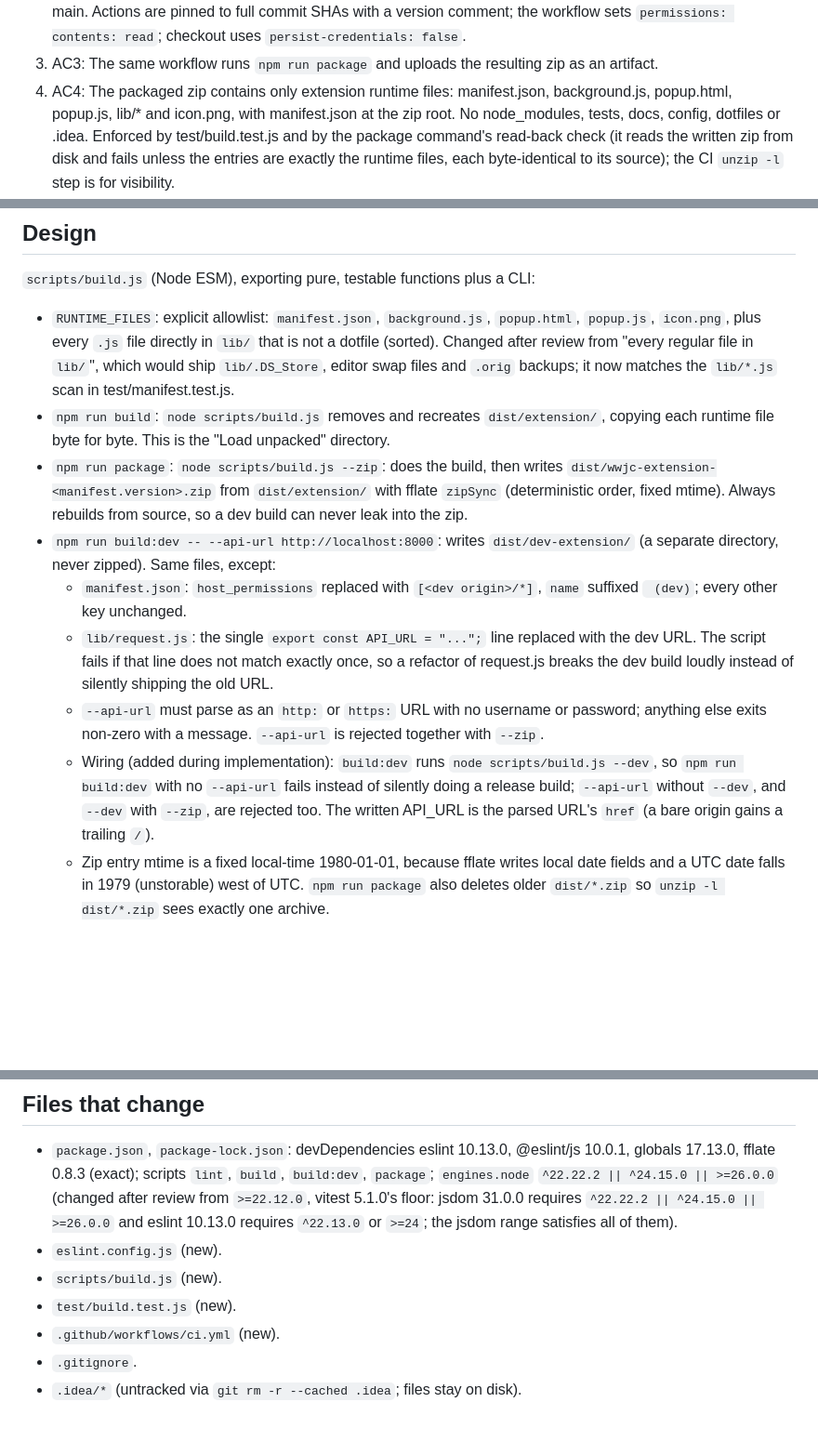
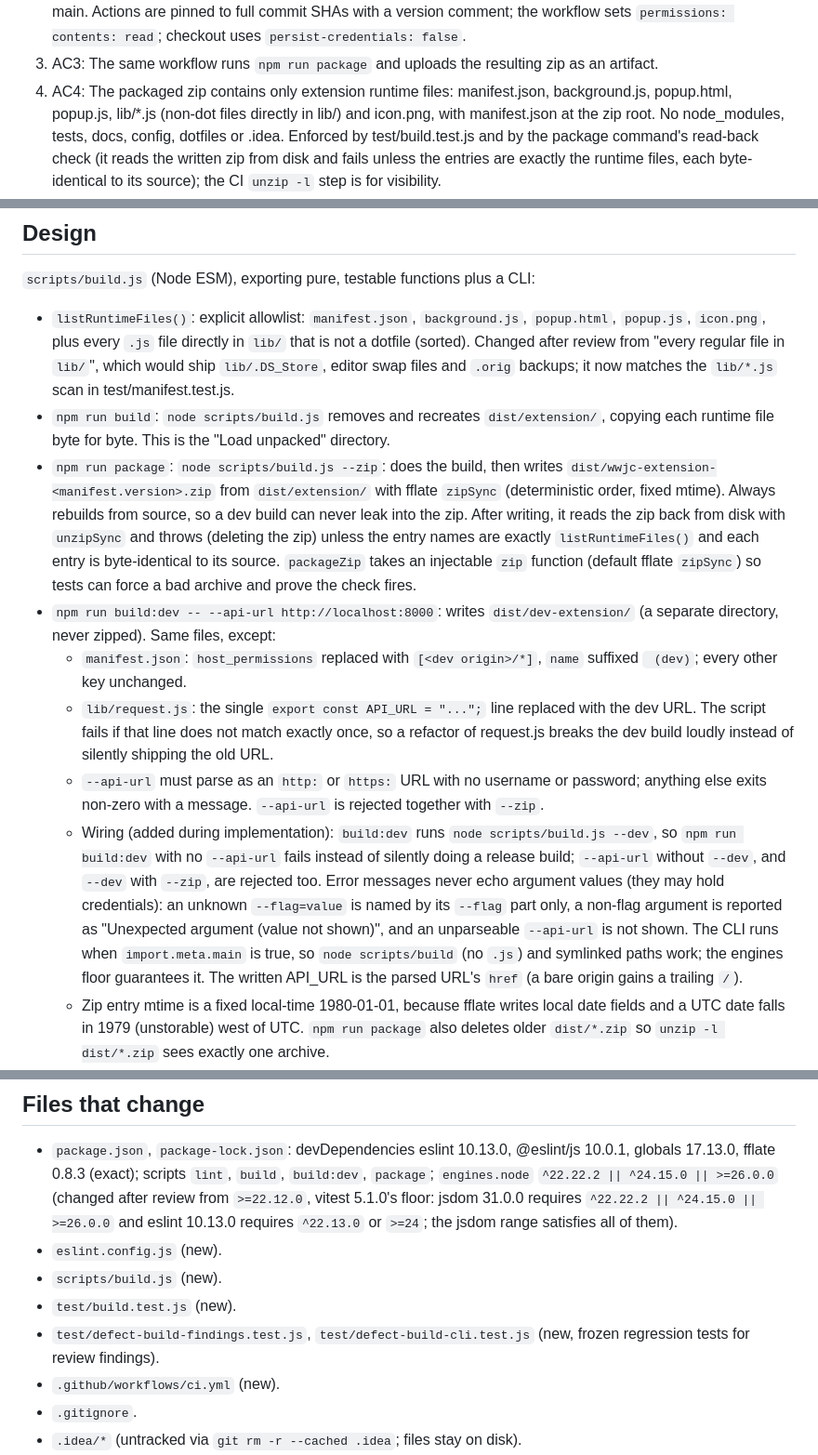
Before and after one commit to GeoBradDev/WWJC_ChromeExtension, a Markdown page: docs/plans/2026-11-07-issue-5-tests-lint-ci-local-setup.md, 3 parts joined by grey strips. Shown at 93% size. Rendered like a GitHub page; blank space fills up the shorter version.

Commit message:
docs: align README and plan with the lib/*.js allowlist and CLI checks (issue 5)
Co-Authored-By: Claude Opus 5.5 <noreply@anthropic.com>
Claude-Session: https://claude.ai/code/session_01AELE7kwk44WVkKeALfJrpH

```diff
--- a/docs/plans/2026-11-07-issue-5-tests-lint-ci-local-setup.md
+++ b/docs/plans/2026-11-07-issue-5-tests-lint-ci-local-setup.md
@@ -34,7 +34,8 @@ test/request.test.js, test/popup.test.js).
 3. AC3: The same workflow runs `npm run package` and uploads the resulting zip as an
    artifact.
 4. AC4: The packaged zip contains only extension runtime files: manifest.json,
-   background.js, popup.html, popup.js, lib/* and icon.png, with manifest.json at the zip
+   background.js, popup.html, popup.js, lib/*.js (non-dot files directly in lib/) and
+   icon.png, with manifest.json at the zip
    root. No node_modules, tests, docs, config, dotfiles or .idea. Enforced by
    test/build.test.js and by the package command's read-back check (it reads the written
    zip from disk and fails unless the entries are exactly the runtime files, each
@@ -57,7 +58,7 @@ test/request.test.js, test/popup.test.js).
 
 `scripts/build.js` (Node ESM), exporting pure, testable functions plus a CLI:
 
-- `RUNTIME_FILES`: explicit allowlist: `manifest.json`, `background.js`, `popup.html`,
+- `listRuntimeFiles()`: explicit allowlist: `manifest.json`, `background.js`, `popup.html`,
   `popup.js`, `icon.png`, plus every `.js` file directly in `lib/` that is not a dotfile
   (sorted). Changed after review from "every regular file in `lib/`", which would ship
   `lib/.DS_Store`, editor swap files and `.orig` backups; it now matches the `lib/*.js`
@@ -67,7 +68,11 @@ test/request.test.js, test/popup.test.js).
 - `npm run package`: `node scripts/build.js --zip`: does the build, then writes
   `dist/wwjc-extension-<manifest.version>.zip` from `dist/extension/` with fflate
   `zipSync` (deterministic order, fixed mtime). Always rebuilds from source, so a dev
-  build can never leak into the zip.
+  build can never leak into the zip. After writing, it reads the zip back from disk with
+  `unzipSync` and throws (deleting the zip) unless the entry names are exactly
+  `listRuntimeFiles()` and each entry is byte-identical to its source. `packageZip`
+  takes an injectable `zip` function (default fflate `zipSync`) so tests can force a bad
+  archive and prove the check fires.
 - `npm run build:dev -- --api-url http://localhost:8000`: writes `dist/dev-extension/`
   (a separate directory, never zipped). Same files, except:
   - `manifest.json`: `host_permissions` replaced with `[<dev origin>/*]`, `name` suffixed
@@ -80,7 +85,12 @@ test/request.test.js, test/popup.test.js).
     `--zip`.
   - Wiring (added during implementation): `build:dev` runs `node scripts/build.js --dev`,
     so `npm run build:dev` with no `--api-url` fails instead of silently doing a release
-    build; `--api-url` without `--dev`, and `--dev` with `--zip`, are rejected too. The
+    build; `--api-url` without `--dev`, and `--dev` with `--zip`, are rejected too.
+    Error messages never echo argument values (they may hold credentials): an unknown
+    `--flag=value` is named by its `--flag` part only, a non-flag argument is reported as
+    "Unexpected argument (value not shown)", and an unparseable `--api-url` is not shown.
+    The CLI runs when `import.meta.main` is true, so `node scripts/build` (no `.js`) and
+    symlinked paths work; the engines floor guarantees it. The
     written API_URL is the parsed URL's `href` (a bare origin gains a trailing `/`).
   - Zip entry mtime is a fixed local-time 1980-01-01, because fflate writes local date
     fields and a UTC date falls in 1979 (unstorable) west of UTC. `npm run package` also
@@ -102,6 +112,8 @@ writer on `node:zlib` (`deflateRawSync`, `crc32`), at the cost of owning binary
 - `eslint.config.js` (new).
 - `scripts/build.js` (new).
 - `test/build.test.js` (new).
+- `test/defect-build-findings.test.js`, `test/defect-build-cli.test.js` (new, frozen
+  regression tests for review findings).
 - `.github/workflows/ci.yml` (new).
 - `.gitignore`.
 - `.idea/*` (untracked via `git rm -r --cached .idea`; files stay on disk).
```
Also changed, not shown: README.md (+1 -1 lines).
